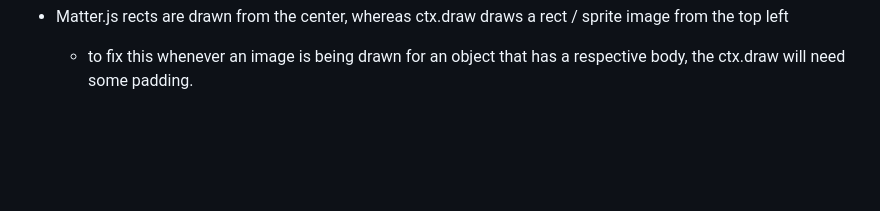
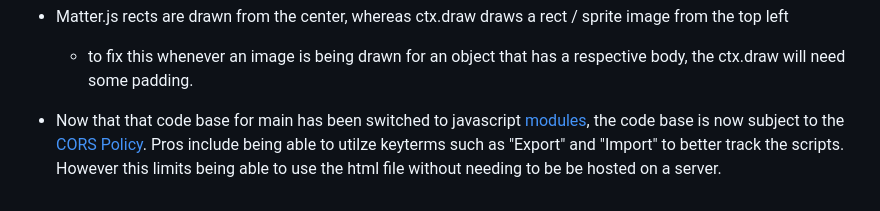
Before and after one commit to TarikVu/SlimeBasher, a Markdown page: README.md, the part around the change. Drawn GitHub-style; blank space fills up the shorter version.

```diff
--- a/README.md
+++ b/README.md
@@ -98,3 +98,5 @@ refactor
 - Drawing Images vs Drawing Bodies w/ matter js.
 - Matter.js rects are drawn from the center, whereas ctx.draw draws a rect / sprite image from the top left
   - to fix this whenever an image is being drawn for an object that has a respective body, the ctx.draw will need some padding.
+
+- Now that that code base for main has been switched to javascript [modules](https://developer.mozilla.org/en-US/docs/Web/JavaScript/Guide/Modules), the code base is now subject to the [CORS Policy](https://stackoverflow.com/questions/52919331/access-to-script-at-from-origin-null-has-been-blocked-by-cors-policy).  Pros include being able to utilze keyterms such as "Export" and "Import" to better track the scripts.  However this limits being able to use the html file without needing to be be hosted on a server.
```
